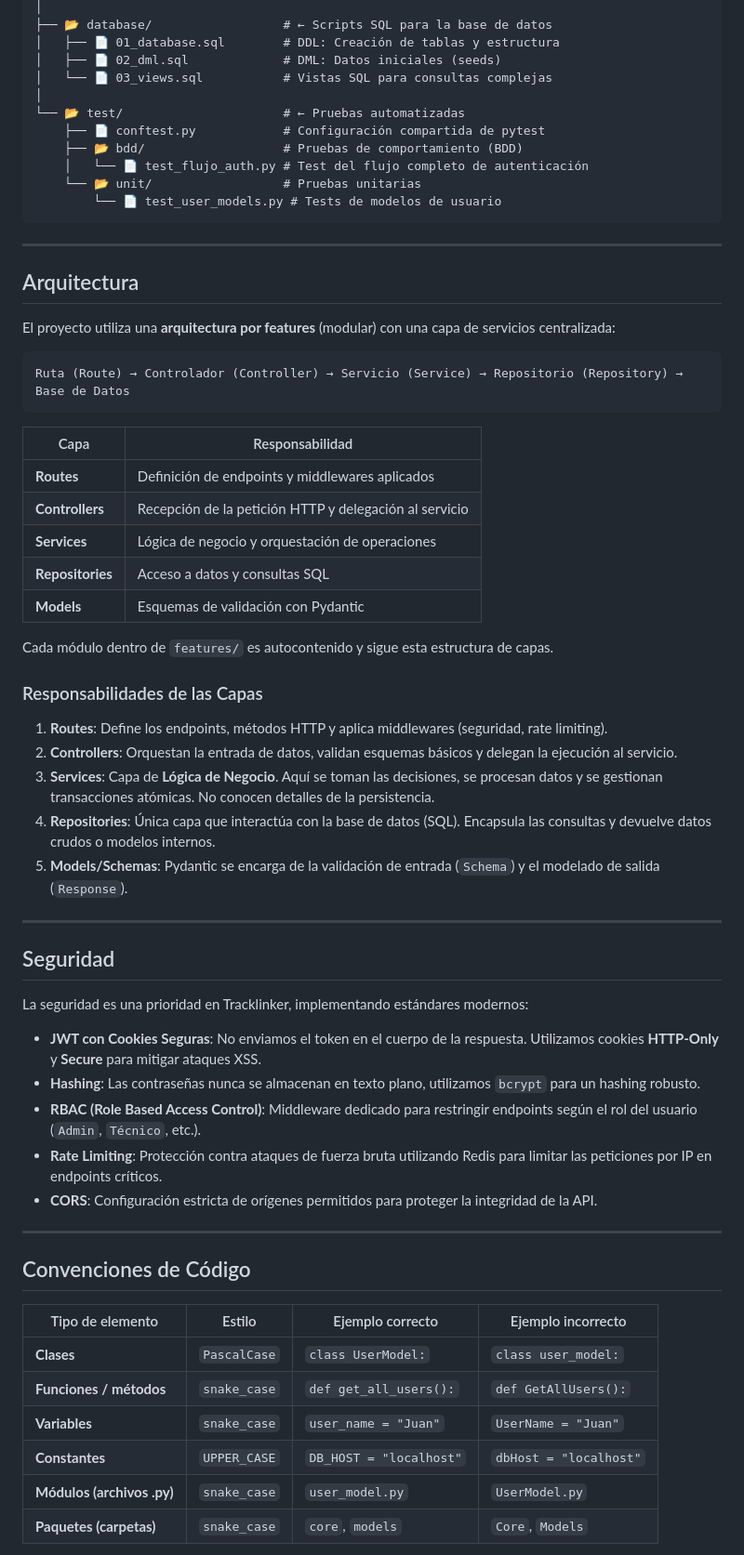
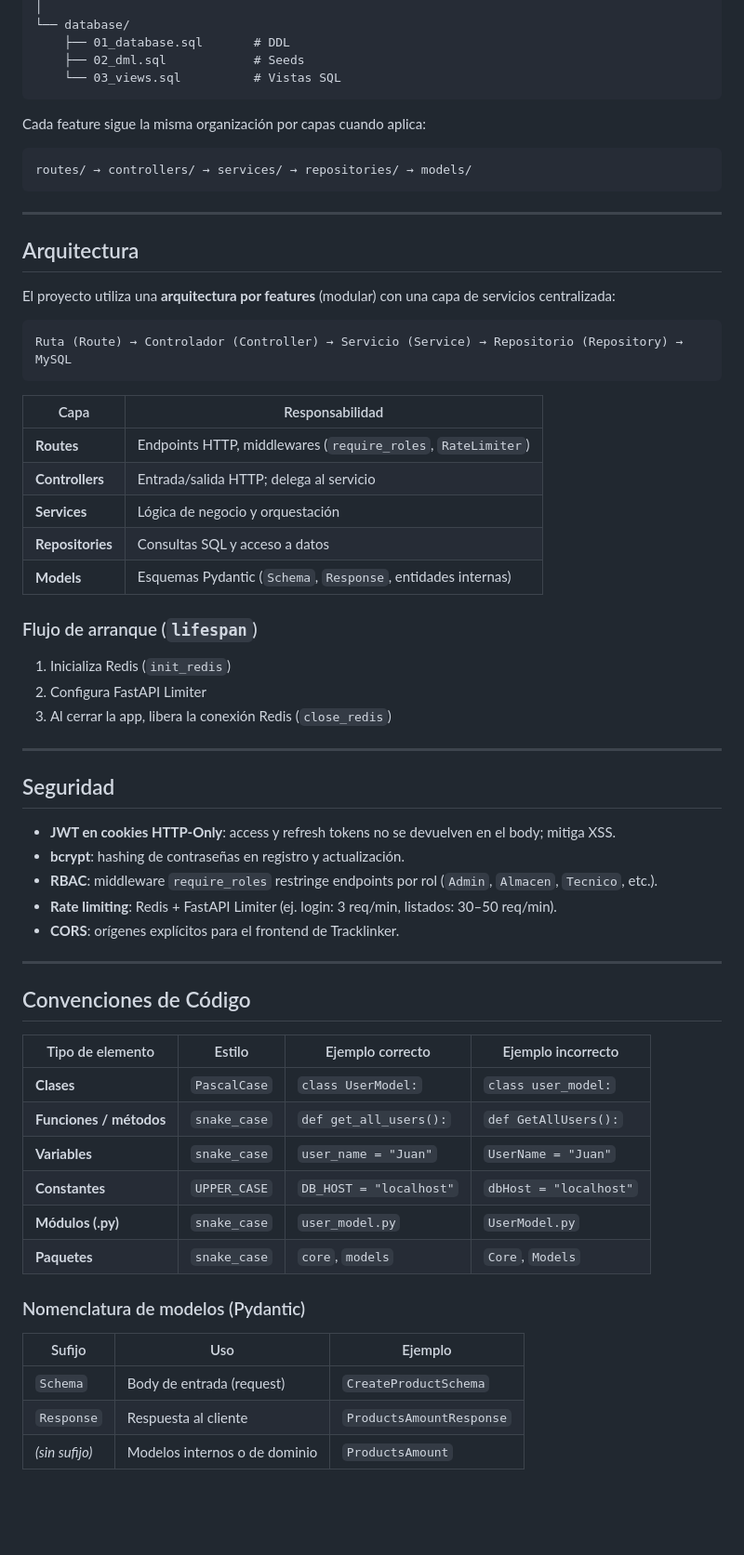
Before and after one commit to DevJuan001/Tracklinker-python-api, a Markdown page: README.md, the part around one of its changes. Shown at 93% size. Drawn GitHub-style; blank space fills up the shorter version.

Commit message:
docs: update README.md to enhance API description, add database setup instructions, and clarify environment variable requirements

````diff
--- a/README.md
+++ b/README.md
@@ -280,15 +312,14 @@ Tracklinker-python-api/
 │
-├── 📂 database/                  # ← Scripts SQL para la base de datos
-│   ├── 📄 01_database.sql        # DDL: Creación de tablas y estructura
-│   ├── 📄 02_dml.sql             # DML: Datos iniciales (seeds)
-│   └── 📄 03_views.sql           # Vistas SQL para consultas complejas
-│
-└── 📂 test/                      # ← Pruebas automatizadas
-    ├── 📄 conftest.py            # Configuración compartida de pytest
-    ├── 📂 bdd/                   # Pruebas de comportamiento (BDD)
-    │   └── 📄 test_flujo_auth.py # Test del flujo completo de autenticación
-    └── 📂 unit/                  # Pruebas unitarias
-        └── 📄 test_user_models.py # Tests de modelos de usuario
+└── database/
+    ├── 01_database.sql       # DDL
+    ├── 02_dml.sql            # Seeds
+    └── 03_views.sql          # Vistas SQL
+```
+
+Cada feature sigue la misma organización por capas cuando aplica:
+
+```
+routes/ → controllers/ → services/ → repositories/ → models/
 ```
 
 ---
@@ -298,53 +329,51 @@ Tracklinker-python-api/
 El proyecto utiliza una **arquitectura por features** (modular) con una capa de servicios centralizada:
 
 ```
-Ruta (Route) → Controlador (Controller) → Servicio (Service) → Repositorio (Repository) → Base de Datos
+Ruta (Route) → Controlador (Controller) → Servicio (Service) → Repositorio (Repository) → MySQL
 ```
 
+| Capa | Responsabilidad |
+| --- | --- |
+| **Routes** | Endpoints HTTP, middlewares (`require_roles`, `RateLimiter`) |
+| **Controllers** | Entrada/salida HTTP; delega al servicio |
+| **Services** | Lógica de negocio y orquestación |
+| **Repositories** | Consultas SQL y acceso a datos |
+| **Models** | Esquemas Pydantic (`Schema`, `Response`, entidades internas) |
 
-| Capa             | Responsabilidad                                        |
-| ---------------- | ------------------------------------------------------ |
-| **Routes**       | Definición de endpoints y middlewares aplicados        |
-| **Controllers**  | Recepción de la petición HTTP y delegación al servicio |
-| **Services**     | Lógica de negocio y orquestación de operaciones        |
-| **Repositories** | Acceso a datos y consultas SQL                         |
-| **Models**       | Esquemas de validación con Pydantic                    |
+### Flujo de arranque (`lifespan`)
 
-
-Cada módulo dentro de `features/` es autocontenido y sigue esta estructura de capas.
-
-### Responsabilidades de las Capas
-
-1.  **Routes**: Define los endpoints, métodos HTTP y aplica middlewares (seguridad, rate limiting).
-2.  **Controllers**: Orquestan la entrada de datos, validan esquemas básicos y delegan la ejecución al servicio.
-3.  **Services**: Capa de **Lógica de Negocio**. Aquí se toman las decisiones, se procesan datos y se gestionan transacciones atómicas. No conocen detalles de la persistencia.
-4.  **Repositories**: Única capa que interactúa con la base de datos (SQL). Encapsula las consultas y devuelve datos crudos o modelos internos.
-5.  **Models/Schemas**: Pydantic se encarga de la validación de entrada (`Schema`) y el modelado de salida (`Response`).
+1. Inicializa Redis (`init_redis`)
+2. Configura FastAPI Limiter
+3. Al cerrar la app, libera la conexión Redis (`close_redis`)
 
 ---
 
 ## Seguridad
 
-La seguridad es una prioridad en Tracklinker, implementando estándares modernos:
-
-- **JWT con Cookies Seguras**: No enviamos el token en el cuerpo de la respuesta. Utilizamos cookies **HTTP-Only** y **Secure** para mitigar ataques XSS.
-- **Hashing**: Las contraseñas nunca se almacenan en texto plano, utilizamos `bcrypt` para un hashing robusto.
-- **RBAC (Role Based Access Control)**: Middleware dedicado para restringir endpoints según el rol del usuario (`Admin`, `Técnico`, etc.).
-- **Rate Limiting**: Protección contra ataques de fuerza bruta utilizando Redis para limitar las peticiones por IP en endpoints críticos.
-- **CORS**: Configuración estricta de orígenes permitidos para proteger la integridad de la API.
+- **JWT en cookies HTTP-Only**: access y refresh tokens no se devuelven en el body; mitiga XSS.
+- **bcrypt**: hashing de contraseñas en registro y actualización.
+- **RBAC**: middleware `require_roles` restringe endpoints por rol (`Admin`, `Almacen`, `Tecnico`, etc.).
+- **Rate limiting**: Redis + FastAPI Limiter (ej. login: 3 req/min, listados: 30–50 req/min).
+- **CORS**: orígenes explícitos para el frontend de Tracklinker.
 
 ---
 
 ## Convenciones de Código
 
+| Tipo de elemento | Estilo | Ejemplo correcto | Ejemplo incorrecto |
+| --- | --- | --- | --- |
+| **Clases** | `PascalCase` | `class UserModel:` | `class user_model:` |
+| **Funciones / métodos** | `snake_case` | `def get_all_users():` | `def GetAllUsers():` |
+| **Variables** | `snake_case` | `user_name = "Juan"` | `UserName = "Juan"` |
+| **Constantes** | `UPPER_CASE` | `DB_HOST = "localhost"` | `dbHost = "localhost"` |
+| **Módulos (.py)** | `snake_case` | `user_model.py` | `UserModel.py` |
+| **Paquetes** | `snake_case` | `core`, `models` | `Core`, `Models` |
 
-| Tipo de elemento           | Estilo       | Ejemplo correcto        | Ejemplo incorrecto     |
-| -------------------------- | ------------ | ----------------------- | ---------------------- |
-| **Clases**                 | `PascalCase` | `class UserModel:`      | `class user_model:`    |
-| **Funciones / métodos**    | `snake_case` | `def get_all_users():`  | `def GetAllUsers():`   |
-| **Variables**              | `snake_case` | `user_name = "Juan"`    | `UserName = "Juan"`    |
-| **Constantes**             | `UPPER_CASE` | `DB_HOST = "localhost"` | `dbHost = "localhost"` |
-| **Módulos (archivos .py)** | `snake_case` | `user_model.py`         | `UserModel.py`         |
-| **Paquetes (carpetas)**    | `snake_case` | `core`, `models`        | `Core`, `Models`       |
+### Nomenclatura de modelos (Pydantic)
 
+| Sufijo | Uso | Ejemplo |
+| --- | --- | --- |
+| `Schema` | Body de entrada (request) | `CreateProductSchema` |
+| `Response` | Respuesta al cliente | `ProductsAmountResponse` |
+| *(sin sufijo)* | Modelos internos o de dominio | `ProductsAmount` |
 
````
Also changed, not shown: other parts of README.md (+204 -182 lines).
